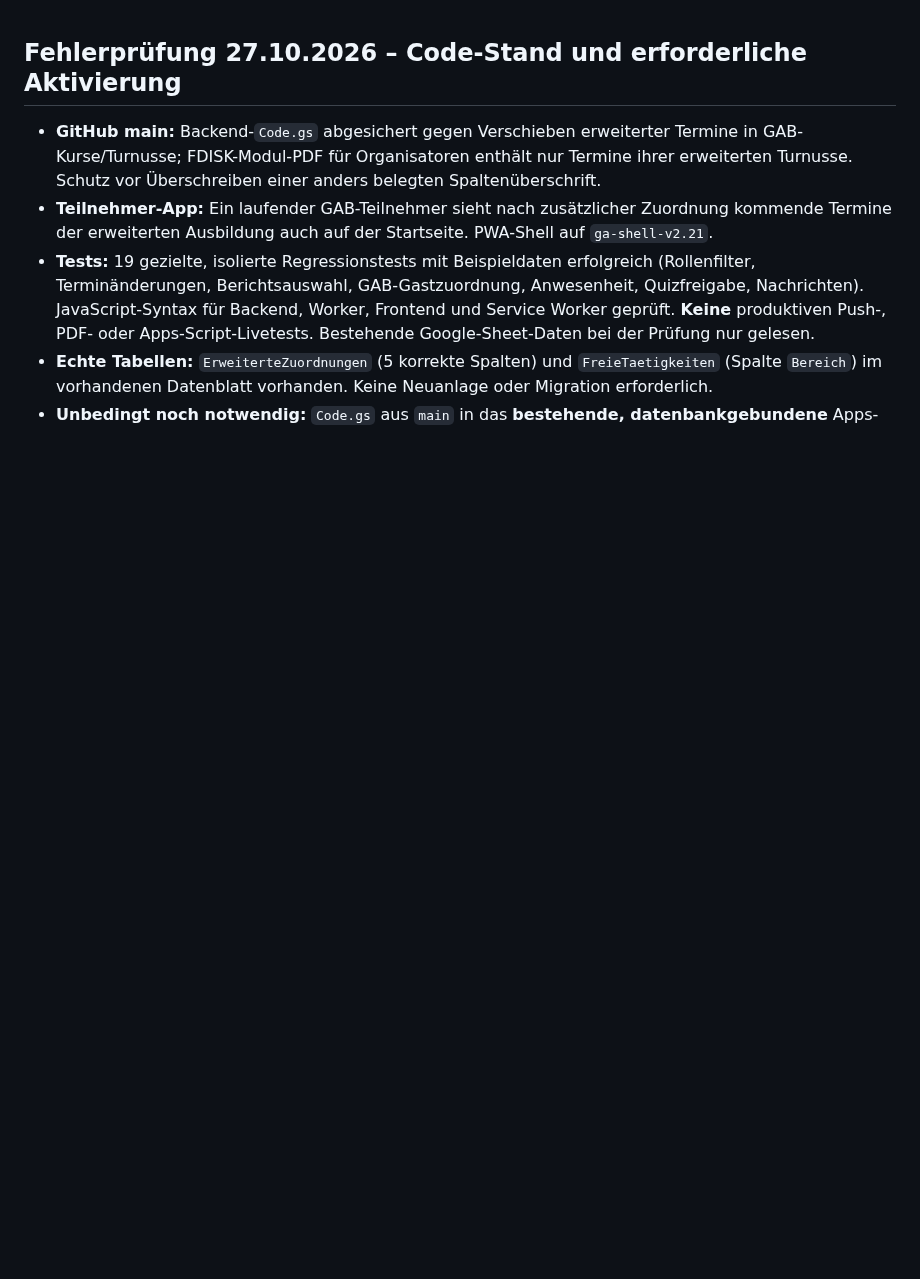
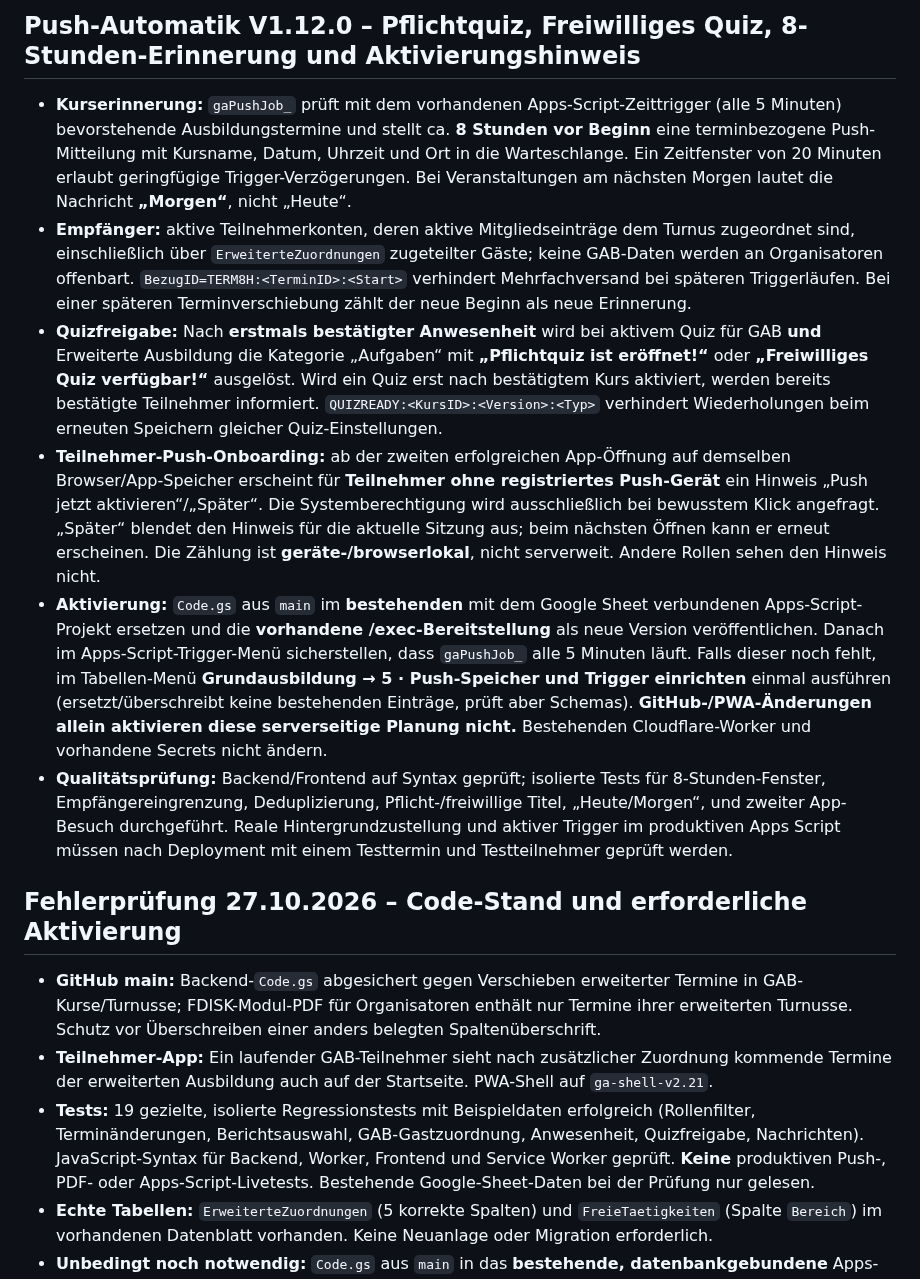
Before and after one commit to michaelmejtsky/grundausbildung, a Markdown page: README.md, the part around the change. GitHub-like rendering; blank space fills up the shorter version.

Commit message:
Document quiz push alerts, course reminder trigger and second-visit onboarding

```diff
--- a/README.md
+++ b/README.md
@@ -1,3 +1,12 @@
+## Push-Automatik V1.12.0 – Pflichtquiz, Freiwilliges Quiz, 8-Stunden-Erinnerung und Aktivierungshinweis
+
+- **Kurserinnerung:** `gaPushJob_` prüft mit dem vorhandenen Apps-Script-Zeittrigger (alle 5 Minuten) bevorstehende Ausbildungstermine und stellt ca. **8 Stunden vor Beginn** eine terminbezogene Push-Mitteilung mit Kursname, Datum, Uhrzeit und Ort in die Warteschlange. Ein Zeitfenster von 20 Minuten erlaubt geringfügige Trigger-Verzögerungen. Bei Veranstaltungen am nächsten Morgen lautet die Nachricht **„Morgen“**, nicht „Heute“.
+- **Empfänger:** aktive Teilnehmerkonten, deren aktive Mitgliedseinträge dem Turnus zugeordnet sind, einschließlich über `ErweiterteZuordnungen` zugeteilter Gäste; keine GAB-Daten werden an Organisatoren offenbart. `BezugID=TERM8H:<TerminID>:<Start>` verhindert Mehrfachversand bei späteren Triggerläufen. Bei einer späteren Terminverschiebung zählt der neue Beginn als neue Erinnerung.
+- **Quizfreigabe:** Nach **erstmals bestätigter Anwesenheit** wird bei aktivem Quiz für GAB **und** Erweiterte Ausbildung die Kategorie „Aufgaben“ mit **„Pflichtquiz ist eröffnet!“** oder **„Freiwilliges Quiz verfügbar!“** ausgelöst. Wird ein Quiz erst nach bestätigtem Kurs aktiviert, werden bereits bestätigte Teilnehmer informiert. `QUIZREADY:<KursID>:<Version>:<Typ>` verhindert Wiederholungen beim erneuten Speichern gleicher Quiz-Einstellungen.
+- **Teilnehmer-Push-Onboarding:** ab der zweiten erfolgreichen App-Öffnung auf demselben Browser/App-Speicher erscheint für **Teilnehmer ohne registriertes Push-Gerät** ein Hinweis „Push jetzt aktivieren“/„Später“. Die Systemberechtigung wird ausschließlich bei bewusstem Klick angefragt. „Später“ blendet den Hinweis für die aktuelle Sitzung aus; beim nächsten Öffnen kann er erneut erscheinen. Die Zählung ist **geräte-/browserlokal**, nicht serverweit. Andere Rollen sehen den Hinweis nicht.
+- **Aktivierung:** `Code.gs` aus `main` im **bestehenden** mit dem Google Sheet verbundenen Apps-Script-Projekt ersetzen und die **vorhandene /exec-Bereitstellung** als neue Version veröffentlichen. Danach im Apps-Script-Trigger-Menü sicherstellen, dass `gaPushJob_` alle 5 Minuten läuft. Falls dieser noch fehlt, im Tabellen-Menü **Grundausbildung → 5 · Push-Speicher und Trigger einrichten** einmal ausführen (ersetzt/überschreibt keine bestehenden Einträge, prüft aber Schemas). **GitHub-/PWA-Änderungen allein aktivieren diese serverseitige Planung nicht.** Bestehenden Cloudflare-Worker und vorhandene Secrets nicht ändern.
+- **Qualitätsprüfung:** Backend/Frontend auf Syntax geprüft; isolierte Tests für 8-Stunden-Fenster, Empfängereingrenzung, Deduplizierung, Pflicht-/freiwillige Titel, „Heute/Morgen“, und zweiter App-Besuch durchgeführt. Reale Hintergrundzustellung und aktiver Trigger im produktiven Apps Script müssen nach Deployment mit einem Testtermin und Testteilnehmer geprüft werden.
+
 ## Fehlerprüfung 27.10.2026 – Code-Stand und erforderliche Aktivierung
 
 - **GitHub main:** Backend-`Code.gs` abgesichert gegen Verschieben erweiterter Termine in GAB-Kurse/Turnusse; FDISK-Modul-PDF für Organisatoren enthält nur Termine ihrer erweiterten Turnusse. Schutz vor Überschreiben einer anders belegten Spaltenüberschrift.
```
